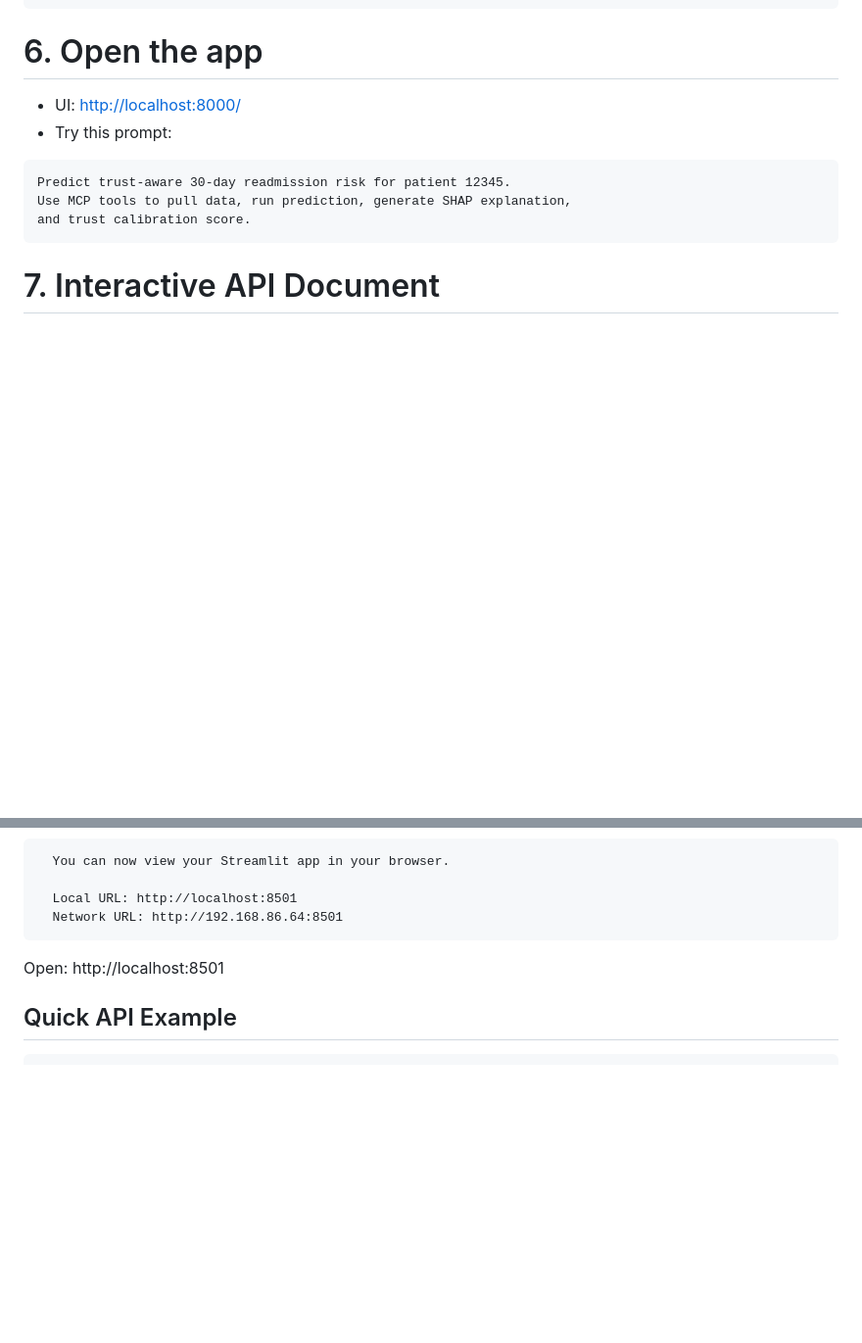
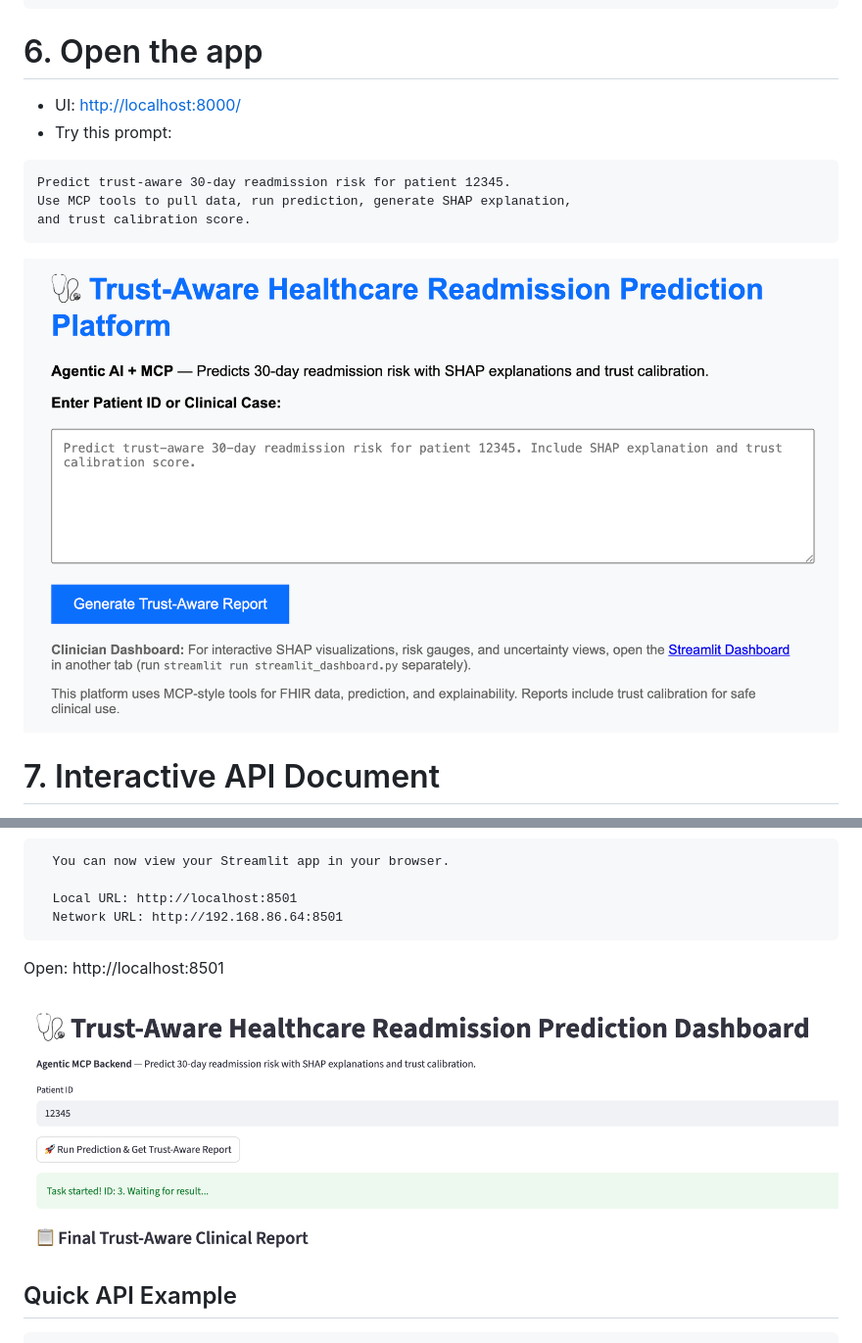
Before and after one commit to drniwech/trust-aware-healthcare-readmission-agentic-mcp, a Markdown page: README.md, 2 parts joined by grey strips. Shown at 98% size. Rendered like a GitHub page; blank space fills up the shorter version.

Commit message:
Add images to README for platform and dashboard
Added images for the Trust-Aware Healthcare Readmission Prediction Platform and Dashboard.

````diff
--- a/README.md
+++ b/README.md
@@ -140,6 +140,8 @@ Use MCP tools to pull data, run prediction, generate SHAP explanation,
 and trust calibration score.
 ```
 
+![Trust-Aware Healthcare Readmission Prediction Platform](https://github.com/drniwech/trust-aware-healthcare-readmission-agentic-mcp/blob/main/static/mainapp.png)
+
 # 7. Interactive API Document
 A nice interactive API documentation you see at /docs is Swagger UI (specifically, Swagger UI powered by FastAPI).
 FastAPI automatically generates a full OpenAPI specification from your route definitions (@app.get, @app.post,
@@ -171,6 +173,8 @@ You should see logs like:
 ```
 Open: http://localhost:8501
 
+![Trust-Aware Healthcare Readmission Prediction Dashboard](https://github.com/drniwech/trust-aware-healthcare-readmission-agentic-mcp/blob/main/static/Streamlit.png)
+
 ## Quick API Example
 
 ```bash
````
